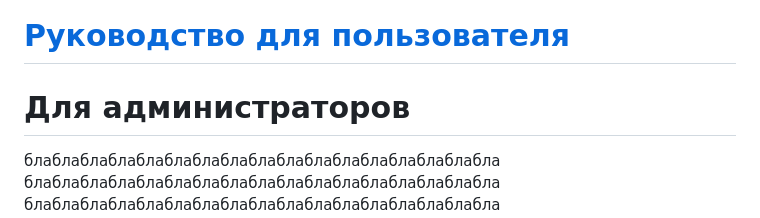
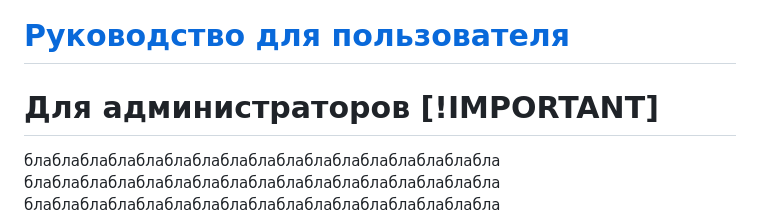
Before and after one commit to ZogirderCMD/Meropriyatus, a Markdown page: meropriyatus/README.md, the part around the change. Drawn GitHub-style.

```diff
--- a/meropriyatus/README.md
+++ b/meropriyatus/README.md
@@ -1,7 +1,7 @@
 # [Руководство для администратора](#Для-администраторов)
 # [Руководство для пользователя](#Для-пользователей)
 
-# Для администраторов
+# Для администраторов [!IMPORTANT]
 блаблаблаблаблаблаблаблаблаблаблаблаблаблаблаблабла
 блаблаблаблаблаблаблаблаблаблаблаблаблаблаблаблабла
 блаблаблаблаблаблаблаблаблаблаблаблаблаблаблаблабла
```
